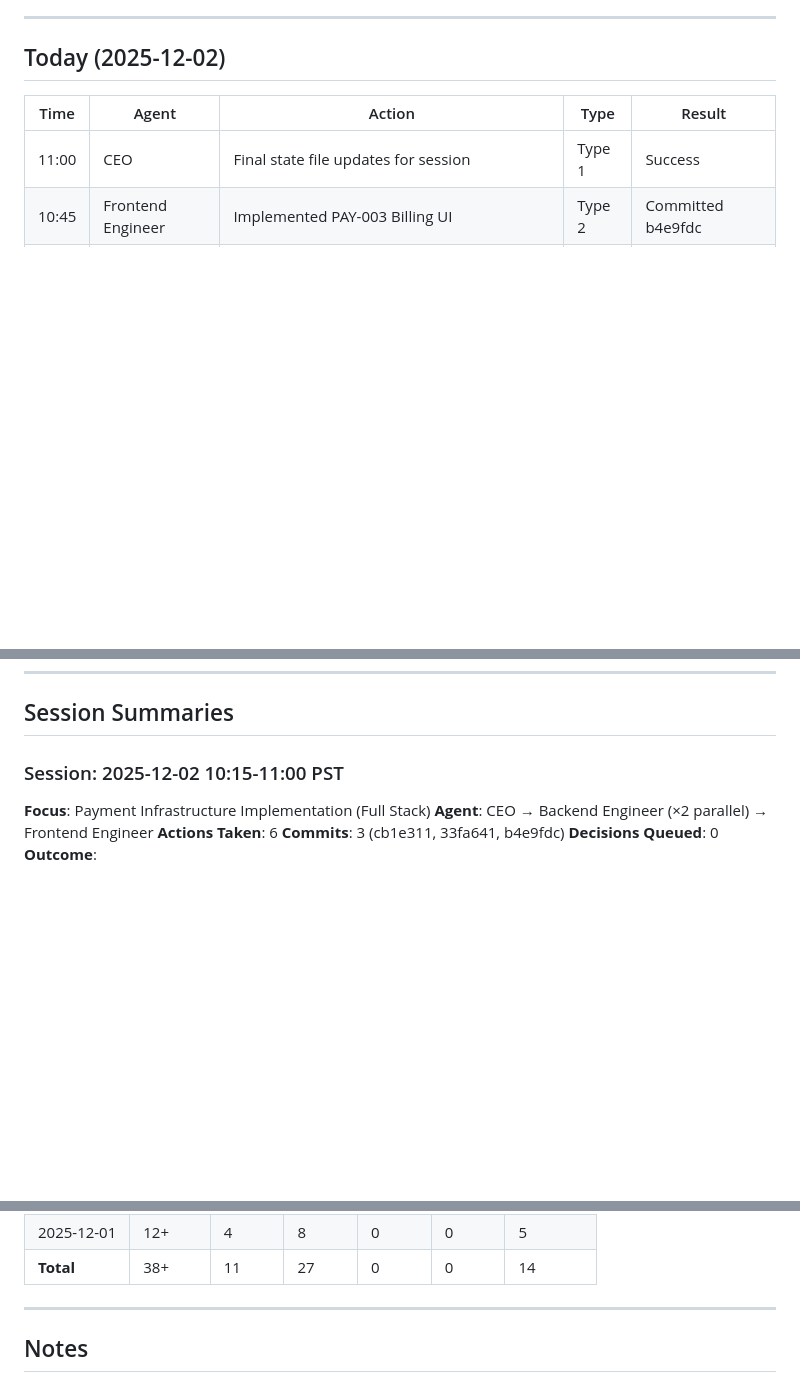
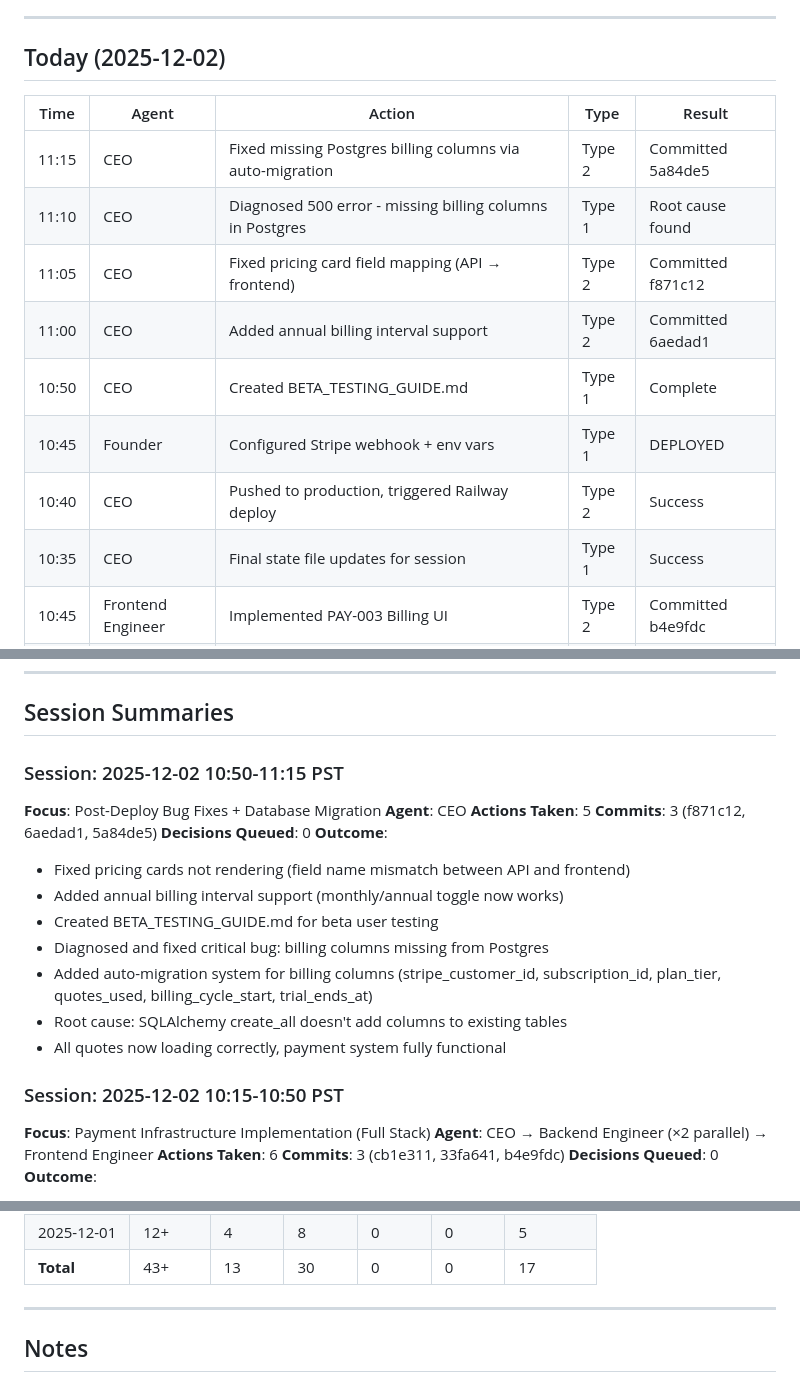
Before and after one commit to eddiesanjuan/quotedIT, a Markdown page: ACTION_LOG.md, 3 parts joined by grey strips. Drawn GitHub-style; blank space fills up the shorter version.

```diff
--- a/ACTION_LOG.md
+++ b/ACTION_LOG.md
@@ -8,7 +8,14 @@
 
 | Time | Agent | Action | Type | Result |
 |------|-------|--------|------|--------|
-| 11:00 | CEO | Final state file updates for session | Type 1 | Success |
+| 11:15 | CEO | Fixed missing Postgres billing columns via auto-migration | Type 2 | Committed 5a84de5 |
+| 11:10 | CEO | Diagnosed 500 error - missing billing columns in Postgres | Type 1 | Root cause found |
+| 11:05 | CEO | Fixed pricing card field mapping (API → frontend) | Type 2 | Committed f871c12 |
+| 11:00 | CEO | Added annual billing interval support | Type 2 | Committed 6aedad1 |
+| 10:50 | CEO | Created BETA_TESTING_GUIDE.md | Type 1 | Complete |
+| 10:45 | Founder | Configured Stripe webhook + env vars | Type 1 | DEPLOYED |
+| 10:40 | CEO | Pushed to production, triggered Railway deploy | Type 2 | Success |
+| 10:35 | CEO | Final state file updates for session | Type 1 | Success |
 | 10:45 | Frontend Engineer | Implemented PAY-003 Billing UI | Type 2 | Committed b4e9fdc |
 | 10:30 | CEO | Updated state files with backend results | Type 1 | Success |
 | 10:30 | Backend Engineer | Implemented PAY-004 Resend email system | Type 2 | Committed 33fa641 |
@@ -70,7 +77,22 @@
 
 ## Session Summaries
 
-### Session: 2025-12-02 10:15-11:00 PST
+### Session: 2025-12-02 10:50-11:15 PST
+**Focus**: Post-Deploy Bug Fixes + Database Migration
+**Agent**: CEO
+**Actions Taken**: 5
+**Commits**: 3 (f871c12, 6aedad1, 5a84de5)
+**Decisions Queued**: 0
+**Outcome**:
+- Fixed pricing cards not rendering (field name mismatch between API and frontend)
+- Added annual billing interval support (monthly/annual toggle now works)
+- Created BETA_TESTING_GUIDE.md for beta user testing
+- Diagnosed and fixed critical bug: billing columns missing from Postgres
+- Added auto-migration system for billing columns (stripe_customer_id, subscription_id, plan_tier, quotes_used, billing_cycle_start, trial_ends_at)
+- Root cause: SQLAlchemy create_all doesn't add columns to existing tables
+- All quotes now loading correctly, payment system fully functional
+
+### Session: 2025-12-02 10:15-10:50 PST
 **Focus**: Payment Infrastructure Implementation (Full Stack)
 **Agent**: CEO → Backend Engineer (×2 parallel) → Frontend Engineer
 **Actions Taken**: 6
@@ -148,5 +170,5 @@
 | 2025-12-01 | 12+ | 4 | 8 | 0 | 0 | 5 |
-| **Total** | 38+ | 11 | 27 | 0 | 0 | 14 |
+| **Total** | 43+ | 13 | 30 | 0 | 0 | 17 |
 
 ---
 
```
Also changed, not shown: other parts of ACTION_LOG.md (+1 -1 lines), COMPANY_STATE.md (+22 -16 lines), ENGINEERING_STATE.md (+13 -10 lines).
